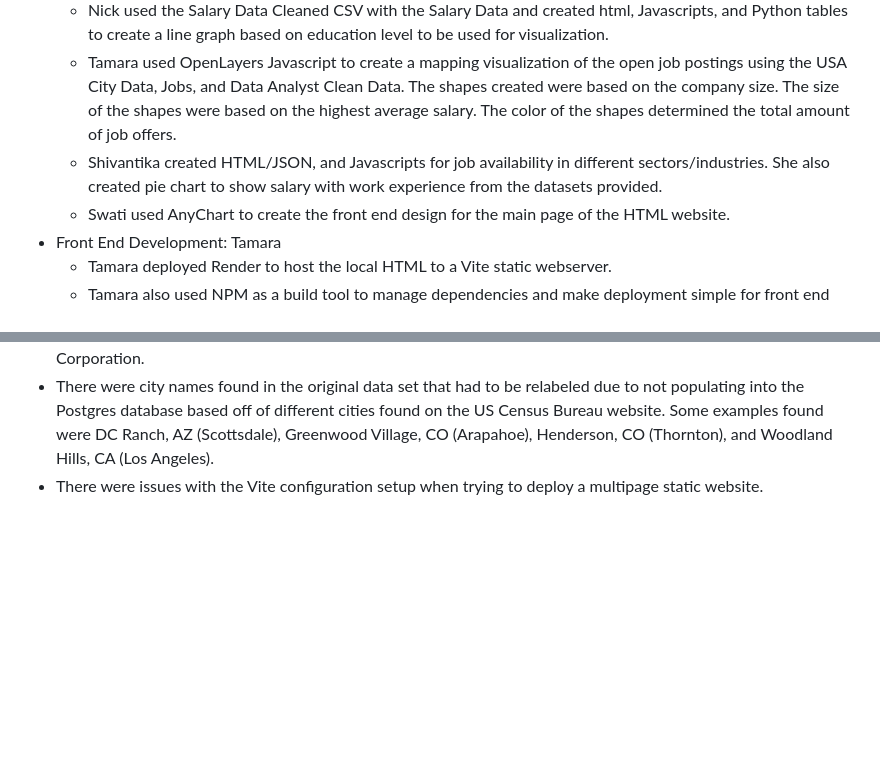
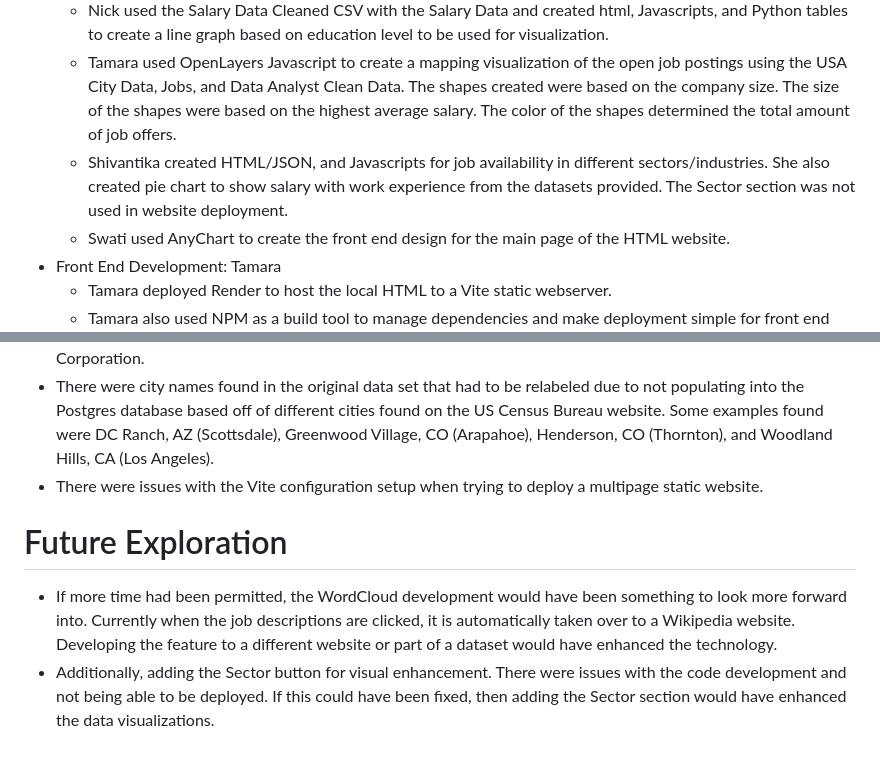
Before and after one commit to carsonnj/Project-3---Data-Analyst-Jobs, a Markdown page: README.md, 2 parts joined by grey strips. Rendered like a GitHub page; blank space fills up the shorter version.

Commit message:
Future Exploration added to README

```diff
--- a/README.md
+++ b/README.md
@@ -31,7 +31,7 @@ The following applications were required to be installed for this Project:
 - Development: Shivantika, Tamara, Nick, Swati
     - Nick used the Salary Data Cleaned CSV with the Salary Data and created html, Javascripts, and Python tables to create a line graph based on education level to be used for visualization.
     - Tamara used OpenLayers Javascript to create a mapping visualization of the open job postings using the USA City Data, Jobs, and Data Analyst Clean Data. The shapes created were based on the company size. The size of the shapes were based on the highest average salary. The color of the shapes determined the total amount of job offers.
-    - Shivantika created HTML/JSON, and Javascripts for job availability in different sectors/industries. She also created pie chart to show salary with work experience from the datasets provided.
+    - Shivantika created HTML/JSON, and Javascripts for job availability in different sectors/industries. She also created pie chart to show salary with work experience from the datasets provided. The Sector section was not used in website deployment.
     - Swati used AnyChart to create the front end design for the main page of the HTML website.
 - Front End Development: Tamara
     - Tamara deployed Render to host the local HTML to a Vite static webserver.
@@ -76,3 +76,7 @@ Data Resources/References:
 - The data had to be cleaned as there were more than 1 company listed in the dataset and there were discrepancies with companies being named the same. Also there were some companies found to be diffent based off of different attributes matching the listing. Some examples found were Assembly, RiverPoint, BOLD, Mondo, and Xoriant Corporation.
 - There were city names found in the original data set that had to be relabeled due to not populating into the Postgres database based off of different cities found on the US Census Bureau website. Some examples found were DC Ranch, AZ (Scottsdale), Greenwood Village, CO (Arapahoe), Henderson, CO (Thornton), and Woodland Hills, CA (Los Angeles).
 - There were issues with the Vite configuration setup when trying to deploy a multipage static website.
+
+# Future Exploration
+- If more time had been permitted, the WordCloud development would have been something to look more forward into. Currently when the job descriptions are clicked, it is automatically taken over to a Wikipedia website. Developing the feature to a different website or part of a dataset would have enhanced the technology.
+- Additionally, adding the Sector button for visual enhancement. There were issues with the code development and not being able to be deployed. If this could have been fixed, then adding the Sector section would have enhanced the data visualizations.
```
